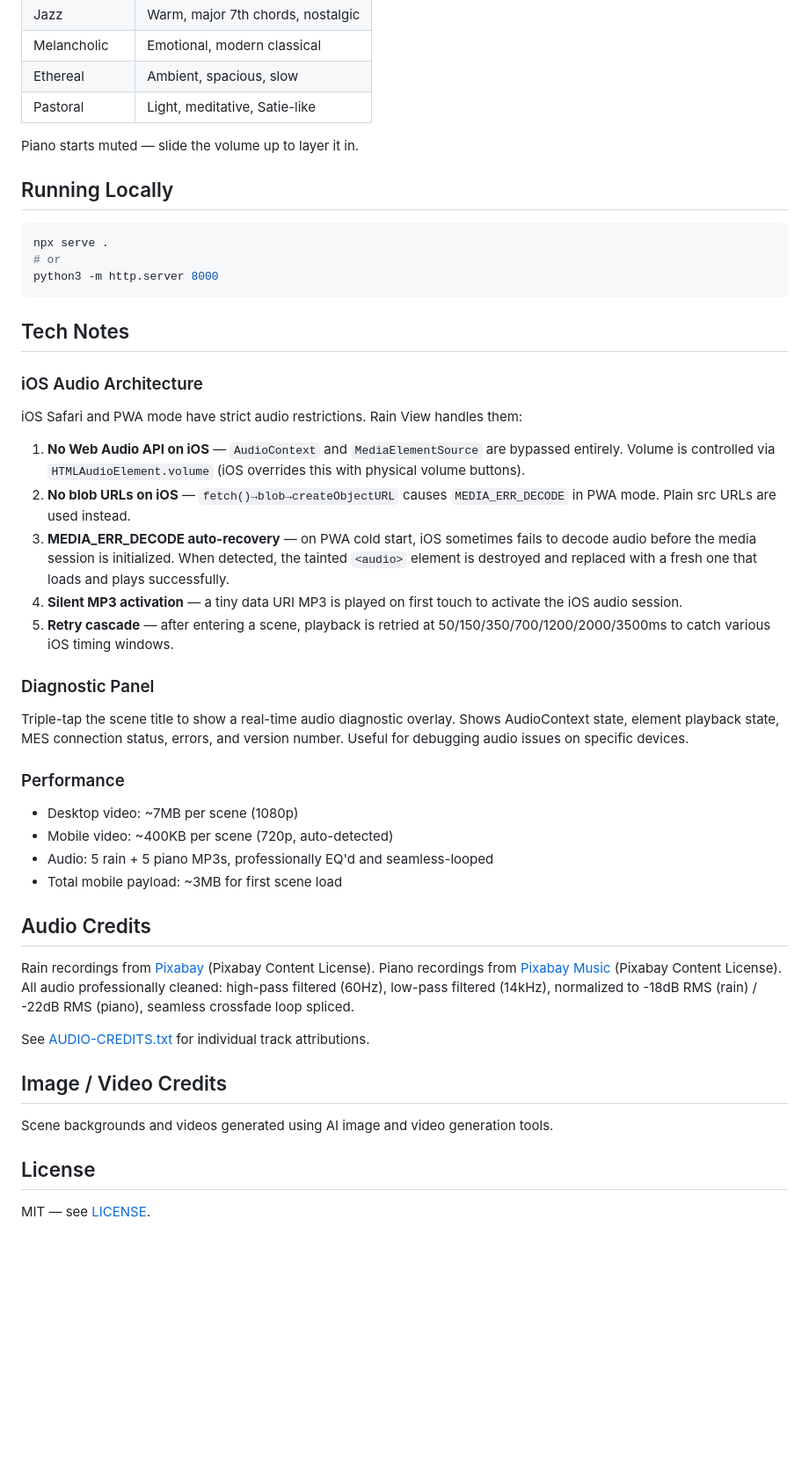
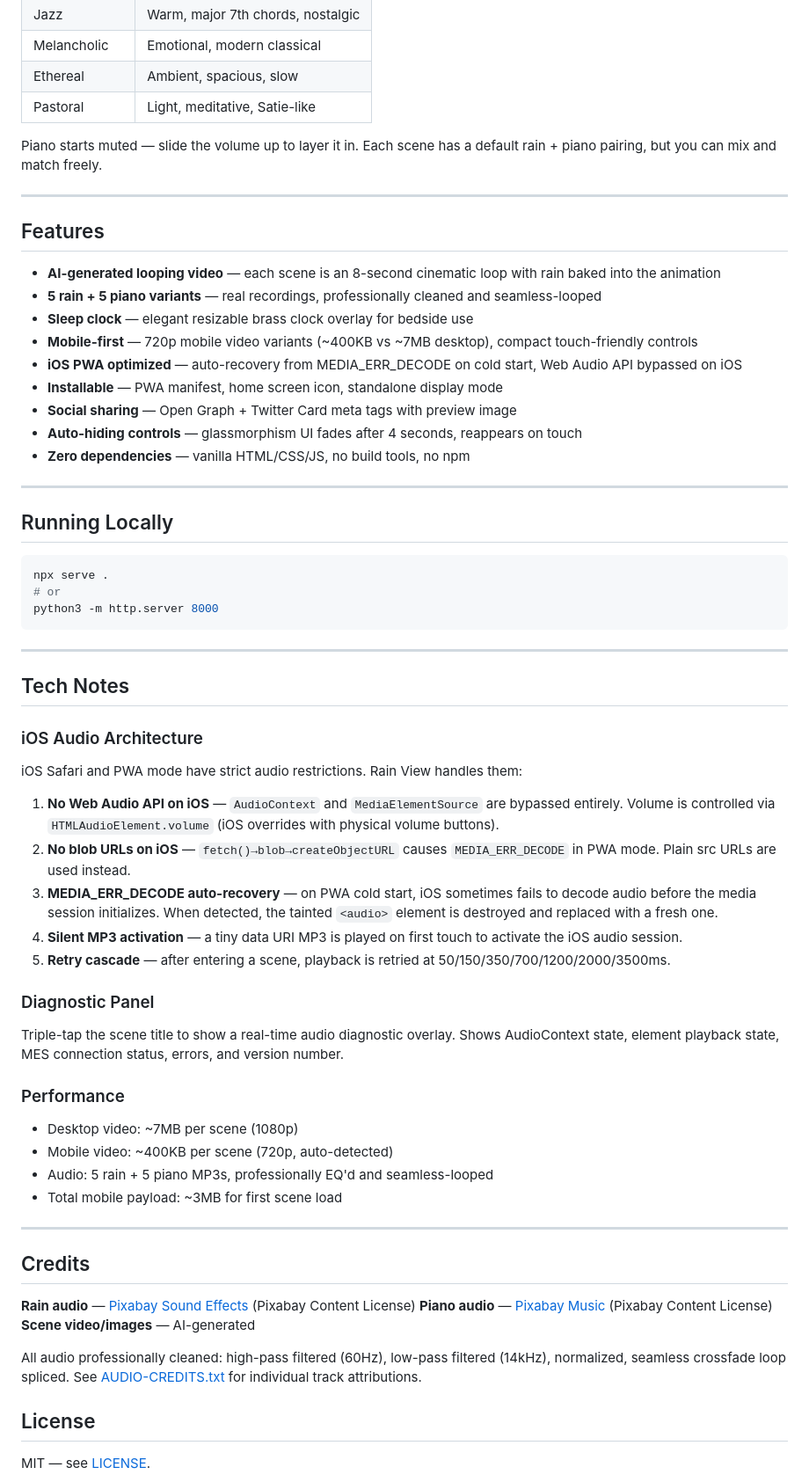
Before and after one commit to StewAlexander-com/rain-view, a Markdown page: README.md, the part around one of its changes. Shown at 88% size. GitHub-like rendering; blank space fills up the shorter version.

````diff
--- a/README.md
+++ b/README.md
@@ -49,7 +61,23 @@ Each scene has a default rain + piano pairing, but you can mix and match:
 | Ethereal | Ambient, spacious, slow |
 | Pastoral | Light, meditative, Satie-like |
 
-Piano starts muted — slide the volume up to layer it in.
+Piano starts muted — slide the volume up to layer it in. Each scene has a default rain + piano pairing, but you can mix and match freely.
+
+---
+
+## Features
+
+- **AI-generated looping video** — each scene is an 8-second cinematic loop with rain baked into the animation
+- **5 rain + 5 piano variants** — real recordings, professionally cleaned and seamless-looped
+- **Sleep clock** — elegant resizable brass clock overlay for bedside use
+- **Mobile-first** — 720p mobile video variants (~400KB vs ~7MB desktop), compact touch-friendly controls
+- **iOS PWA optimized** — auto-recovery from MEDIA_ERR_DECODE on cold start, Web Audio API bypassed on iOS
+- **Installable** — PWA manifest, home screen icon, standalone display mode
+- **Social sharing** — Open Graph + Twitter Card meta tags with preview image
+- **Auto-hiding controls** — glassmorphism UI fades after 4 seconds, reappears on touch
+- **Zero dependencies** — vanilla HTML/CSS/JS, no build tools, no npm
+
+---
 
 ## Running Locally
 
@@ -59,21 +87,23 @@ npx serve .
 python3 -m http.server 8000
 ```
 
+---
+
 ## Tech Notes
 
 ### iOS Audio Architecture
 
 iOS Safari and PWA mode have strict audio restrictions. Rain View handles them:
 
-1. **No Web Audio API on iOS** — `AudioContext` and `MediaElementSource` are bypassed entirely. Volume is controlled via `HTMLAudioElement.volume` (iOS overrides this with physical volume buttons).
+1. **No Web Audio API on iOS** — `AudioContext` and `MediaElementSource` are bypassed entirely. Volume is controlled via `HTMLAudioElement.volume` (iOS overrides with physical volume buttons).
 2. **No blob URLs on iOS** — `fetch()→blob→createObjectURL` causes `MEDIA_ERR_DECODE` in PWA mode. Plain src URLs are used instead.
-3. **MEDIA_ERR_DECODE auto-recovery** — on PWA cold start, iOS sometimes fails to decode audio before the media session is initialized. When detected, the tainted `<audio>` element is destroyed and replaced with a fresh one that loads and plays successfully.
+3. **MEDIA_ERR_DECODE auto-recovery** — on PWA cold start, iOS sometimes fails to decode audio before the media session initializes. When detected, the tainted `<audio>` element is destroyed and replaced with a fresh one.
 4. **Silent MP3 activation** — a tiny data URI MP3 is played on first touch to activate the iOS audio session.
-5. **Retry cascade** — after entering a scene, playback is retried at 50/150/350/700/1200/2000/3500ms to catch various iOS timing windows.
+5. **Retry cascade** — after entering a scene, playback is retried at 50/150/350/700/1200/2000/3500ms.
 
 ### Diagnostic Panel
 
-Triple-tap the scene title to show a real-time audio diagnostic overlay. Shows AudioContext state, element playback state, MES connection status, errors, and version number. Useful for debugging audio issues on specific devices.
+Triple-tap the scene title to show a real-time audio diagnostic overlay. Shows AudioContext state, element playback state, MES connection status, errors, and version number.
 
 ### Performance
 
@@ -82,17 +112,15 @@ Triple-tap the scene title to show a real-time audio diagnostic overlay. Shows A
 - Audio: 5 rain + 5 piano MP3s, professionally EQ'd and seamless-looped
 - Total mobile payload: ~3MB for first scene load
 
-## Audio Credits
+---
 
-Rain recordings from [Pixabay](https://pixabay.com/sound-effects/) (Pixabay Content License).
-Piano recordings from [Pixabay Music](https://pixabay.com/music/) (Pixabay Content License).
-All audio professionally cleaned: high-pass filtered (60Hz), low-pass filtered (14kHz), normalized to -18dB RMS (rain) / -22dB RMS (piano), seamless crossfade loop spliced.
+## Credits
 
-See [AUDIO-CREDITS.txt](AUDIO-CREDITS.txt) for individual track attributions.
+**Rain audio** — [Pixabay Sound Effects](https://pixabay.com/sound-effects/) (Pixabay Content License)
+**Piano audio** — [Pixabay Music](https://pixabay.com/music/) (Pixabay Content License)
+**Scene video/images** — AI-generated
 
-## Image / Video Credits
-
-Scene backgrounds and videos generated using AI image and video generation tools.
+All audio professionally cleaned: high-pass filtered (60Hz), low-pass filtered (14kHz), normalized, seamless crossfade loop spliced. See [AUDIO-CREDITS.txt](AUDIO-CREDITS.txt) for individual track attributions.
 
 ## License
 
````
Also changed, not shown: other parts of README.md (+27 -15 lines), screenshots/clock-mobile.jpg (added), screenshots/clock-nyc.jpg (added), screenshots/scene-tokyo.jpg (added), screenshots/splash.jpg (added).
